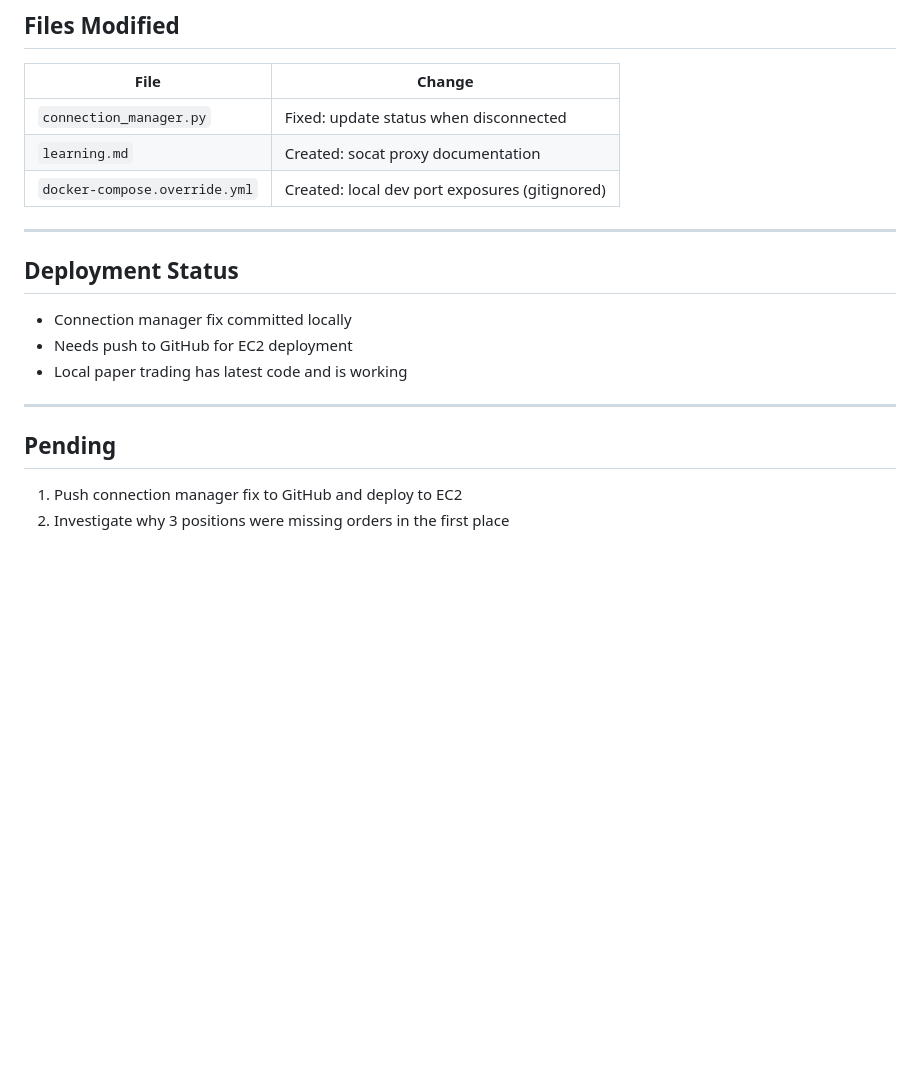
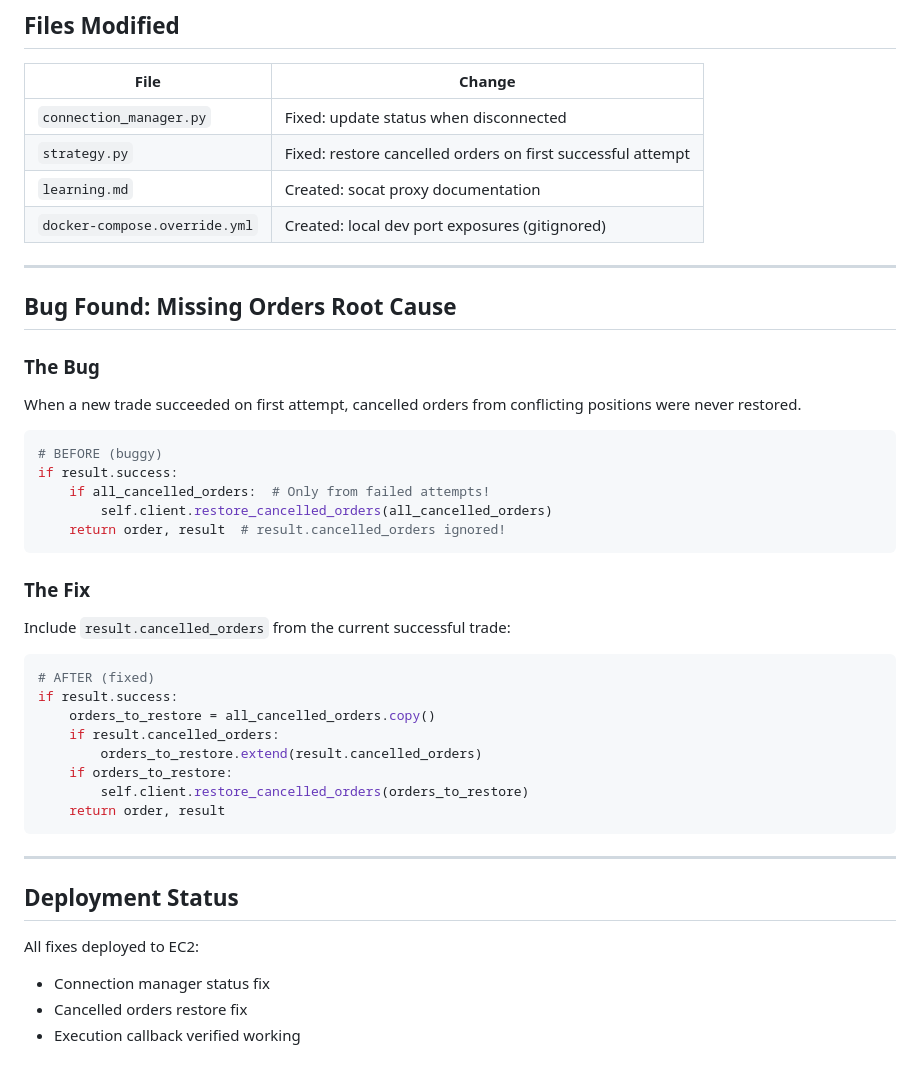
Before and after one commit to WalkerWalker/ibkr-spy-puts, a Markdown page: journal/2026-02-04.md, the part around the change. Drawn GitHub-style; blank space fills up the shorter version.

Commit message:
Update journal: document missing orders root cause and fix
Co-Authored-By: Claude Opus 4.5 <noreply@anthropic.com>

````diff
--- a/journal/2026-02-04.md
+++ b/journal/2026-02-04.md
@@ -108,20 +108,46 @@ Used `create_test_position.py` script to add missing orders.
 | File | Change |
 |------|--------|
 | `connection_manager.py` | Fixed: update status when disconnected |
+| `strategy.py` | Fixed: restore cancelled orders on first successful attempt |
 | `learning.md` | Created: socat proxy documentation |
 | `docker-compose.override.yml` | Created: local dev port exposures (gitignored) |
 
 ---
 
-## Deployment Status
+## Bug Found: Missing Orders Root Cause
 
-- Connection manager fix committed locally
-- Needs push to GitHub for EC2 deployment
-- Local paper trading has latest code and is working
+### The Bug
+
+When a new trade succeeded on first attempt, cancelled orders from conflicting positions were never restored.
+
+```python
+# BEFORE (buggy)
+if result.success:
+    if all_cancelled_orders:  # Only from failed attempts!
+        self.client.restore_cancelled_orders(all_cancelled_orders)
+    return order, result  # result.cancelled_orders ignored!
+```
+
+### The Fix
+
+Include `result.cancelled_orders` from the current successful trade:
+
+```python
+# AFTER (fixed)
+if result.success:
+    orders_to_restore = all_cancelled_orders.copy()
+    if result.cancelled_orders:
+        orders_to_restore.extend(result.cancelled_orders)
+    if orders_to_restore:
+        self.client.restore_cancelled_orders(orders_to_restore)
+    return order, result
+```
 
 ---
 
-## Pending
+## Deployment Status
 
-1. Push connection manager fix to GitHub and deploy to EC2
-2. Investigate why 3 positions were missing orders in the first place
+All fixes deployed to EC2:
+- Connection manager status fix
+- Cancelled orders restore fix
+- Execution callback verified working
````
